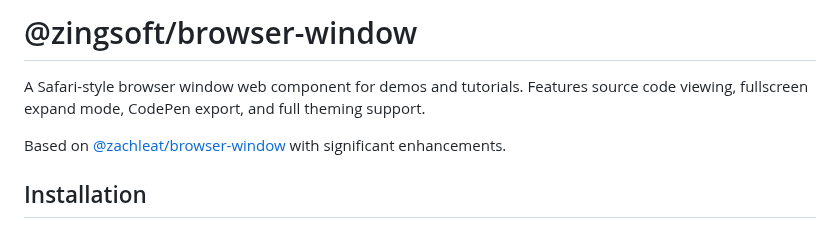
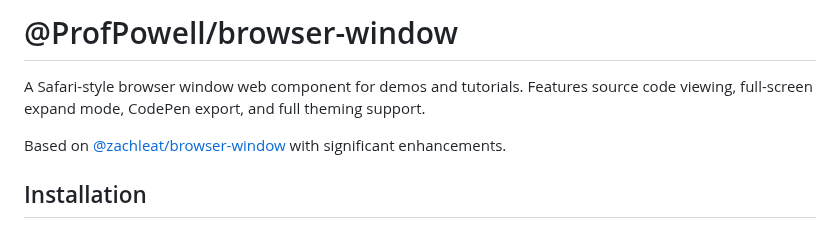
Before and after one commit to ProfPowell/browser-window, a Markdown page: README.md, the part around the change. Rendered like a GitHub page.

```diff
--- a/README.md
+++ b/README.md
@@ -1,6 +1,6 @@
-# @zingsoft/browser-window
+# @ProfPowell/browser-window
 
-A Safari-style browser window web component for demos and tutorials. Features source code viewing, fullscreen expand mode, CodePen export, and full theming support.
+A Safari-style browser window web component for demos and tutorials. Features source code viewing, full-screen expand mode, CodePen export, and full theming support.
 
 Based on [@zachleat/browser-window](https://github.com/zachleat/browser-window) with significant enhancements.
 
```
